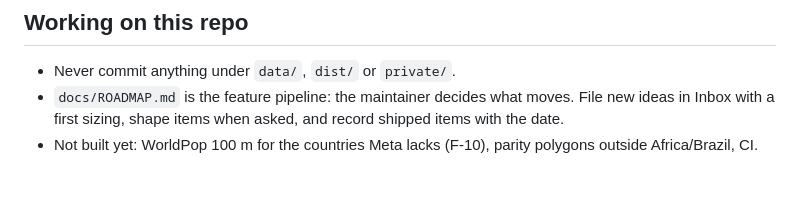
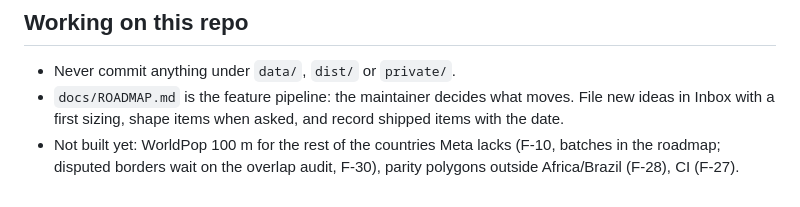
Before and after one commit to wmclendon2/tally-maps, a Markdown page: CLAUDE.md, the part around the change. Drawn GitHub-style.

```diff
--- a/CLAUDE.md
+++ b/CLAUDE.md
@@ -117,5 +117,6 @@ Always run uv as `UV_CACHE_DIR=.uv-cache uv ...` (the cache lives in `./.uv-cach
 - `docs/ROADMAP.md` is the feature pipeline: the maintainer decides what moves. File new
   ideas in Inbox with a first sizing, shape items when asked, and record shipped items with
   the date.
-- Not built yet: WorldPop 100 m for the countries Meta lacks (F-10), parity polygons outside
-  Africa/Brazil, CI.
+- Not built yet: WorldPop 100 m for the rest of the countries Meta lacks (F-10, batches in
+  the roadmap; disputed borders wait on the overlap audit, F-30), parity polygons outside
+  Africa/Brazil (F-28), CI (F-27).
```
Also changed, not shown: docs/ROADMAP.md (+62 -8 lines).
